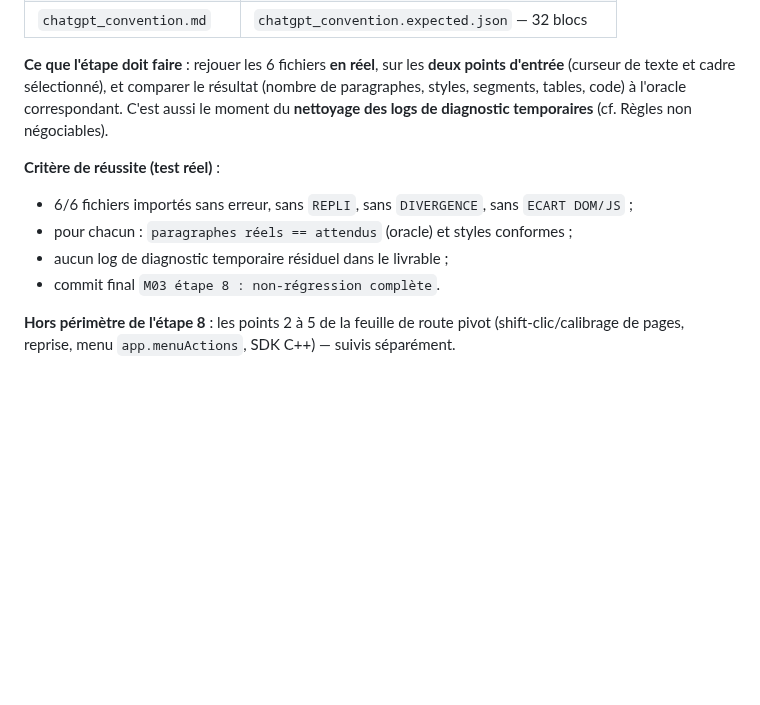
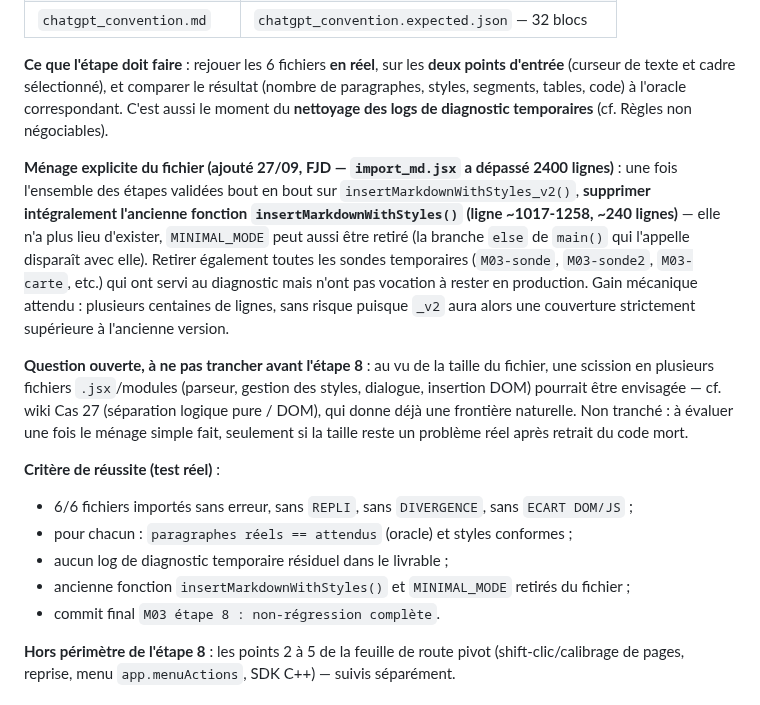
Before and after one commit to FJDaz/IA-INDD, a Markdown page: COMMUNICATION/mission_03_reconstruction_minimale.md, the part around the change. Rendered like a GitHub page; blank space fills up the shorter version.

Commit message:
docs(mission-03): étape 8 — préciser le ménage (ancienne fonction, MINIMAL_MODE)
import_md.jsx dépasse 2400 lignes, dont ~600 pour la seule
insertMarkdownWithStyles_v2() et ~240 pour l'ancienne
insertMarkdownWithStyles() devenue obsolète. FJD acte que le ménage
se fait à l'étape 8 comme déjà prévu (pas maintenant, pas d'interruption
du travail en cours sur les étapes 4-7) : retrait de l'ancienne
fonction + MINIMAL_MODE une fois _v2 validée sur toute la couverture,
en plus du nettoyage des sondes de diagnostic déjà prévu.

Question de scission en plusieurs fichiers laissée ouverte, à évaluer
seulement après le ménage simple, pas avant.

Co-Authored-By: Claude Sonnet 5 <noreply@anthropic.com>

```diff
--- a/COMMUNICATION/mission_03_reconstruction_minimale.md
+++ b/COMMUNICATION/mission_03_reconstruction_minimale.md
@@ -510,10 +510,15 @@ Chaque étape ajoute **une seule couche** sur la base de la précédente déjà
 
 **Ce que l'étape doit faire** : rejouer les 6 fichiers **en réel**, sur les **deux points d'entrée** (curseur de texte et cadre sélectionné), et comparer le résultat (nombre de paragraphes, styles, segments, tables, code) à l'oracle correspondant. C'est aussi le moment du **nettoyage des logs de diagnostic temporaires** (cf. Règles non négociables).
 
+**Ménage explicite du fichier (ajouté 27/09, FJD — `import_md.jsx` a dépassé 2400 lignes)** : une fois l'ensemble des étapes validées bout en bout sur `insertMarkdownWithStyles_v2()`, **supprimer intégralement l'ancienne fonction `insertMarkdownWithStyles()` (ligne ~1017-1258, ~240 lignes)** — elle n'a plus lieu d'exister, `MINIMAL_MODE` peut aussi être retiré (la branche `else` de `main()` qui l'appelle disparaît avec elle). Retirer également toutes les sondes temporaires (`M03-sonde`, `M03-sonde2`, `M03-carte`, etc.) qui ont servi au diagnostic mais n'ont pas vocation à rester en production. Gain mécanique attendu : plusieurs centaines de lignes, sans risque puisque `_v2` aura alors une couverture strictement supérieure à l'ancienne version.
+
+**Question ouverte, à ne pas trancher avant l'étape 8** : au vu de la taille du fichier, une scission en plusieurs fichiers `.jsx`/modules (parseur, gestion des styles, dialogue, insertion DOM) pourrait être envisagée — cf. wiki Cas 27 (séparation logique pure / DOM), qui donne déjà une frontière naturelle. Non tranché : à évaluer une fois le ménage simple fait, seulement si la taille reste un problème réel après retrait du code mort.
+
 **Critère de réussite (test réel)** :
 - 6/6 fichiers importés sans erreur, sans `REPLI`, sans `DIVERGENCE`, sans `ECART DOM/JS` ;
 - pour chacun : `paragraphes réels == attendus` (oracle) et styles conformes ;
 - aucun log de diagnostic temporaire résiduel dans le livrable ;
+- ancienne fonction `insertMarkdownWithStyles()` et `MINIMAL_MODE` retirés du fichier ;
 - commit final `M03 étape 8 : non-régression complète`.
 
 **Hors périmètre de l'étape 8** : les points 2 à 5 de la feuille de route pivot (shift-clic/calibrage de pages, reprise, menu `app.menuActions`, SDK C++) — suivis séparément.
```
